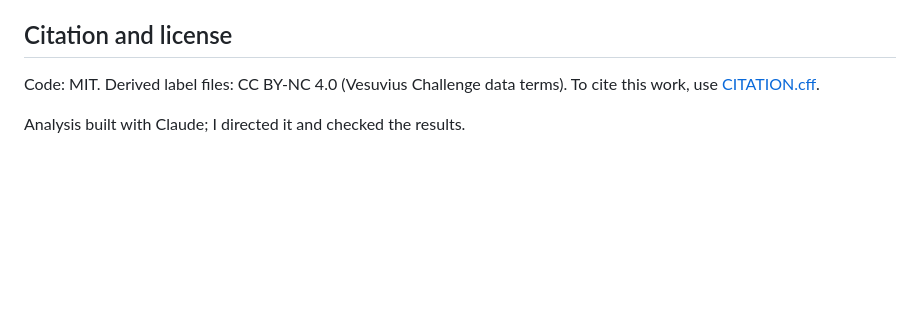
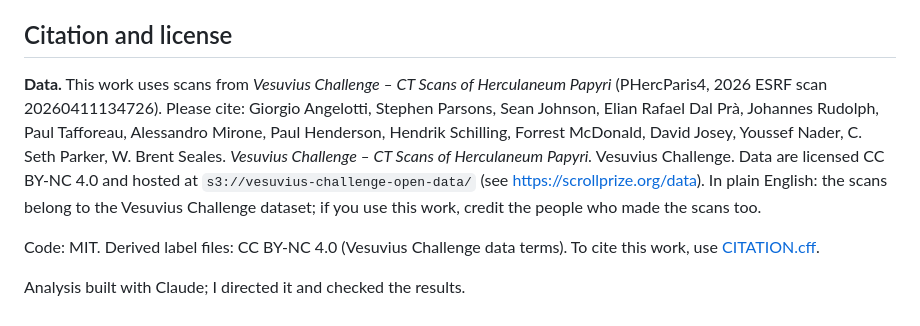
Before and after one commit to lightsgoblack/scroll-audits, a Markdown page: README.md, the part around the change. GitHub-like rendering; blank space fills up the shorter version.

Commit message:
Cite the Vesuvius Challenge CT dataset

```diff
--- a/README.md
+++ b/README.md
@@ -126,6 +126,14 @@ Each protocol file in `prereg/` must match the SHA-256 posted in the Vesuvius Ch
 
 ## Citation and license
 
+**Data.** This work uses scans from *Vesuvius Challenge – CT Scans of Herculaneum Papyri* (PHercParis4, 2026 ESRF scan 20260411134726). Please cite:
+Giorgio Angelotti, Stephen Parsons, Sean Johnson, Elian Rafael Dal Prà, Johannes Rudolph, Paul Tafforeau, Alessandro Mirone,
+Paul Henderson, Hendrik Schilling, Forrest McDonald, David Josey, Youssef Nader, C. Seth Parker, W. Brent Seales.
+*Vesuvius Challenge – CT Scans of Herculaneum Papyri.* Vesuvius Challenge. Data are licensed CC BY-NC 4.0 and hosted at
+`s3://vesuvius-challenge-open-data/` (see https://scrollprize.org/data).
+In plain English: the scans belong to the Vesuvius Challenge dataset; if you use this work, credit the people who made the scans too.
+
+
 Code: MIT. Derived label files: CC BY-NC 4.0 (Vesuvius Challenge data terms). To cite this work, use [CITATION.cff](CITATION.cff).
 
 Analysis built with Claude; I directed it and checked the results.
```
